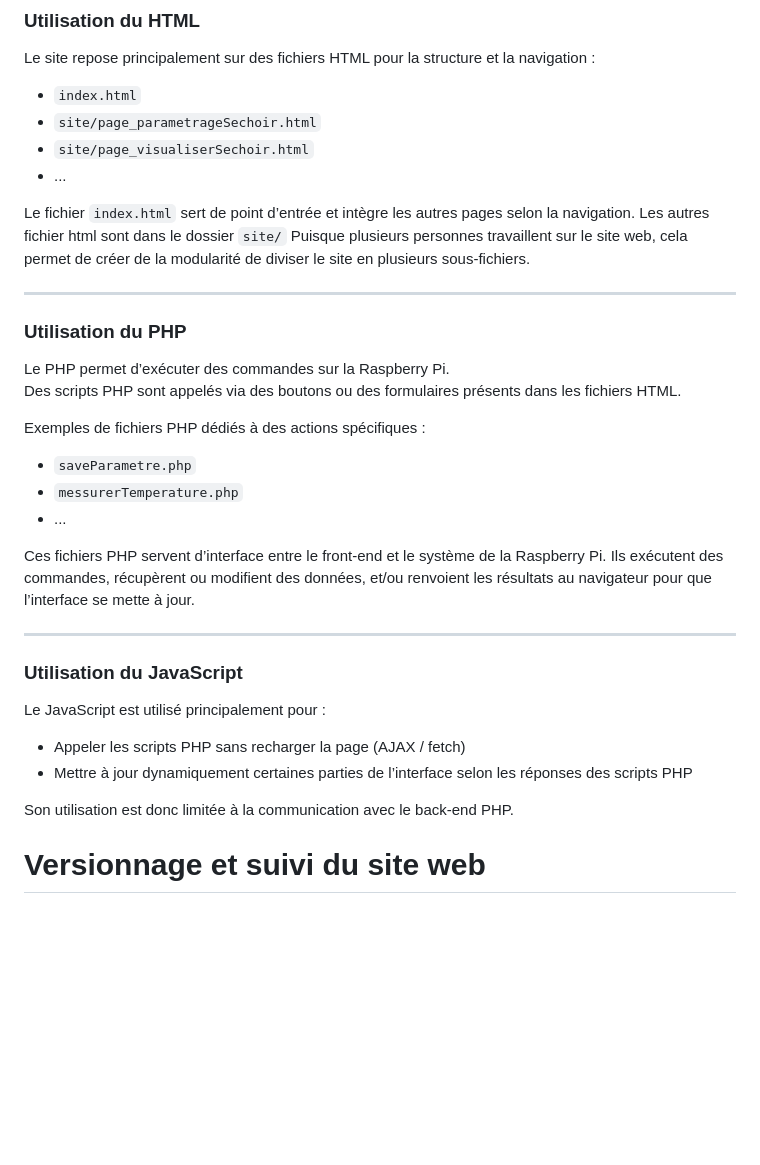
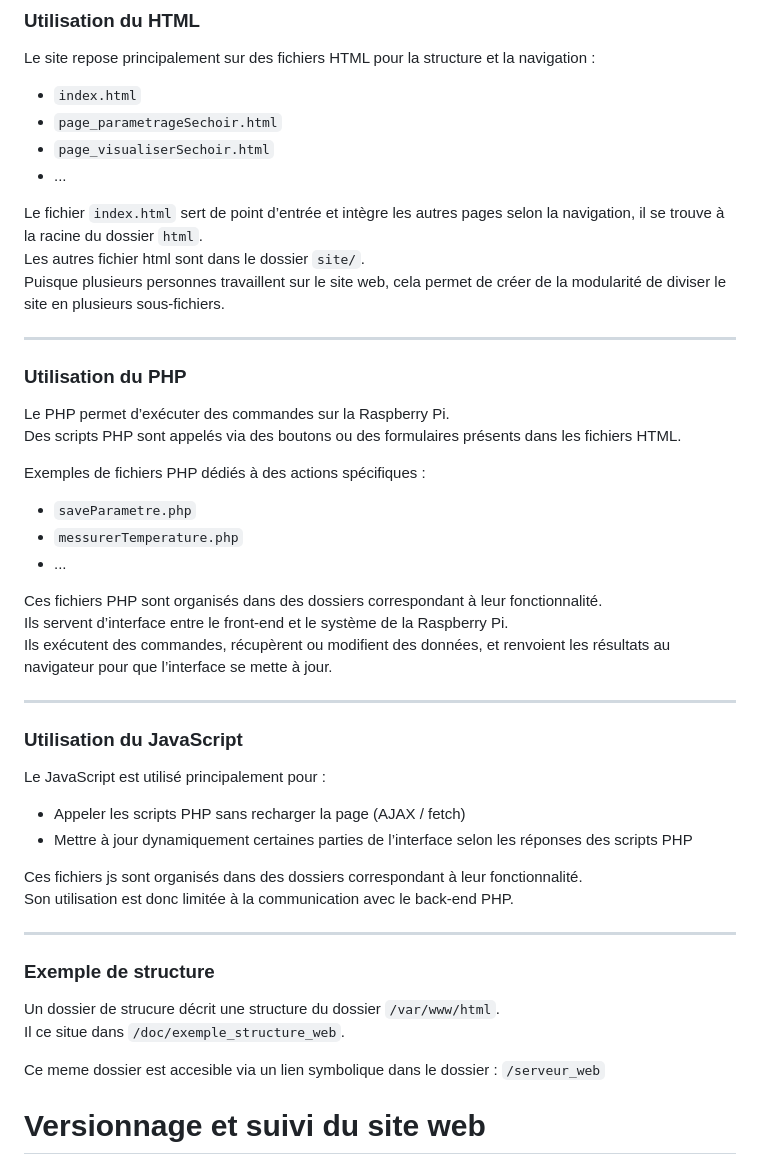
Before and after one commit to Sauvage89/sechoir-houblon, a Markdown page: doc/guide/configurationServeurWeb.md, the part around the change. GitHub-like rendering; blank space fills up the shorter version.

Commit message:
doc: modification du guide Serveur Web ajustant la description de la structure du dossier /var/www/html, ajout dans ce meme fichier le PATH vers le dossier montrant la structure; ajout de la structure du dossier html dans /doc; ajout d'un lien symbolique vers ce dossier dans le dossier /serveur_web

```diff
--- a/doc/guide/configurationServeurWeb.md
+++ b/doc/guide/configurationServeurWeb.md
@@ -201,12 +201,12 @@ Le site utilise les technologies suivantes : **HTML**, **PHP** et **JavaScript**
 Le site repose principalement sur des fichiers HTML pour la structure et la navigation :
 
 - `index.html`
-- `site/page_parametrageSechoir.html`
-- `site/page_visualiserSechoir.html`
+- `page_parametrageSechoir.html`
+- `page_visualiserSechoir.html`
 - ...
 
-Le fichier `index.html` sert de point d’entrée et intègre les autres pages selon la navigation.
-Les autres fichier html sont dans le dossier `site/`
+Le fichier `index.html` sert de point d’entrée et intègre les autres pages selon la navigation, il se trouve à la racine du dossier `html`.
+Les autres fichier html sont dans le dossier `site/`.
 Puisque plusieurs personnes travaillent sur le site web, cela permet de créer de la modularité de diviser le site en plusieurs sous-fichiers.
 
 ---
@@ -222,7 +222,9 @@ Exemples de fichiers PHP dédiés à des actions spécifiques :
 - `messurerTemperature.php`
 - ...
 
-Ces fichiers PHP servent d’interface entre le front-end et le système de la Raspberry Pi. Ils exécutent des commandes, récupèrent ou modifient des données, et/ou renvoient les résultats au navigateur pour que l’interface se mette à jour.
+Ces fichiers PHP sont organisés dans des dossiers correspondant à leur fonctionnalité.
+Ils servent d’interface entre le front-end et le système de la Raspberry Pi.
+Ils exécutent des commandes, récupèrent ou modifient des données, et renvoient les résultats au navigateur pour que l’interface se mette à jour.
 
 ---
 
@@ -233,7 +235,17 @@ Le JavaScript est utilisé principalement pour :
 - Appeler les scripts PHP sans recharger la page (AJAX / fetch)
 - Mettre à jour dynamiquement certaines parties de l’interface selon les réponses des scripts PHP
 
+Ces fichiers js sont organisés dans des dossiers correspondant à leur fonctionnalité.
 Son utilisation est donc limitée à la communication avec le back-end PHP.
+
+---
+
+### Exemple de structure
+
+Un dossier de strucure décrit une structure du dossier `/var/www/html`.
+Il ce situe dans `/doc/exemple_structure_web`.
+
+Ce meme dossier est accesible via un lien symbolique dans le dossier : `/serveur_web`
 
 # Versionnage et suivi du site web
 
```
